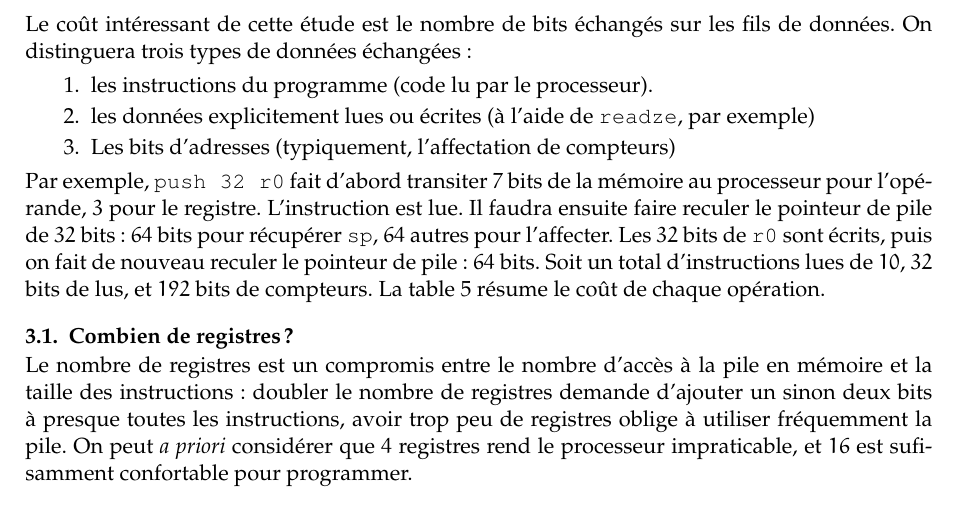
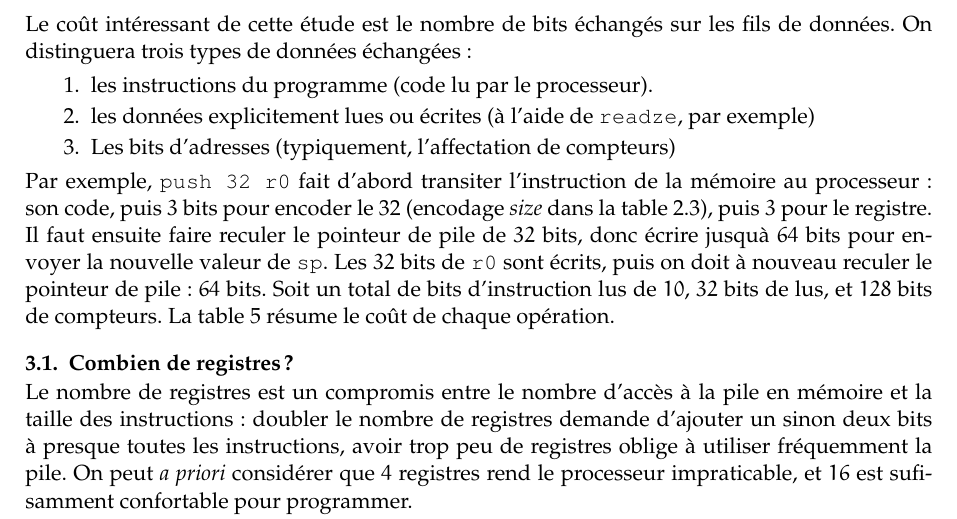
Before and after one commit to ens-lyon-2017/compass2018, a LaTeX document (2018-COMPAS/2018-COMPAS.tex): part of page 5 of 10, cut so that both start at the same text. Compiled offline with pdfLaTeX.

Commit message:
corrections au texte

```diff
--- a/2018-COMPAS/2018-COMPAS.tex
+++ b/2018-COMPAS/2018-COMPAS.tex
@@ -471,7 +471,9 @@ Le coût intéressant de cette étude est le nombre de bits échangés sur les f
 \item Les bits d'adresses (typiquement, l'affectation de compteurs)
 \end{enumerate}
 
-Par exemple, \texttt{push 32 r0} fait d'abord transiter $7$ bits de la mémoire au processeur pour l'opérande, $3$ pour le registre. L'instruction est lue. Il faudra ensuite faire reculer le pointeur de pile de $32$ bits : $64$ bits pour récupérer \texttt{sp}, $64$ autres pour l'affecter. Les $32$ bits de \texttt{r0} sont écrits, puis on fait de nouveau reculer le pointeur de pile : $64$ bits. Soit un total d'instructions lues de $10$, $32$ bits de lus, et $192$ bits de compteurs.
+Par exemple, \texttt{push 32 r0} fait d'abord transiter l'instruction de la mémoire au processeur: son code, puis  $3$ bits  pour encoder le 32 (encodage \emph{size} dans la table~\ref{tab:constantes}), puis $3$ pour le registre.
+Il faut ensuite faire reculer le pointeur de pile de $32$ bits, donc écrire jusquà $64$ bits pour envoyer la nouvelle valeur de \texttt{sp}.
+Les $32$ bits de \texttt{r0} sont écrits, puis on doit à nouveau  reculer le pointeur de pile : $64$ bits. Soit un total de bits d'instruction lus de $10$, $32$ bits de lus, et $128$ bits de compteurs.
 La table \ref{tab:costs} résume le coût de chaque opération.
 
 \subsection{Combien de registres ?}
```
